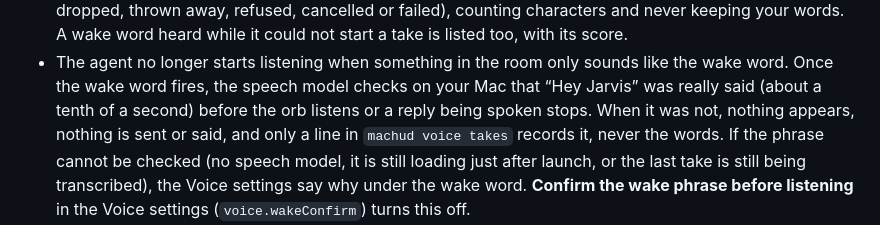
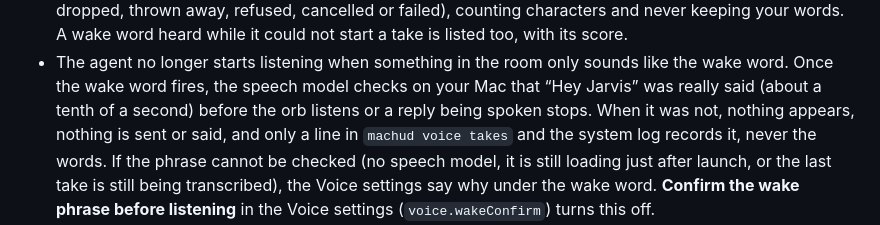
Before and after one commit to jamesrisberg/machud, a Markdown page: CHANGELOG.md, the part around the change. Drawn GitHub-style.

Commit message:
Changelog: a refused wake is in the system log as well as machud voice takes

```diff
--- a/CHANGELOG.md
+++ b/CHANGELOG.md
@@ -25,8 +25,8 @@ also finds, supervises and hosts the sibling HUD apps. The format follows
 - The agent no longer starts listening when something in the room only sounds like the wake word.
   Once the wake word fires, the speech model checks on your Mac that “Hey Jarvis” was really said
   (about a tenth of a second) before the orb listens or a reply being spoken stops. When it was
-  not, nothing appears, nothing is sent or said, and only a line in `machud voice takes` records
-  it, never the words. If the phrase cannot be checked (no speech model, it is still loading
+  not, nothing appears, nothing is sent or said, and only a line in `machud voice takes` and the
+  system log records it, never the words. If the phrase cannot be checked (no speech model, it is still loading
   just after launch, or the last take is still being transcribed), the Voice settings say why
   under the wake word. **Confirm the wake phrase
   before listening** in the Voice settings (`voice.wakeConfirm`) turns this off.
```
